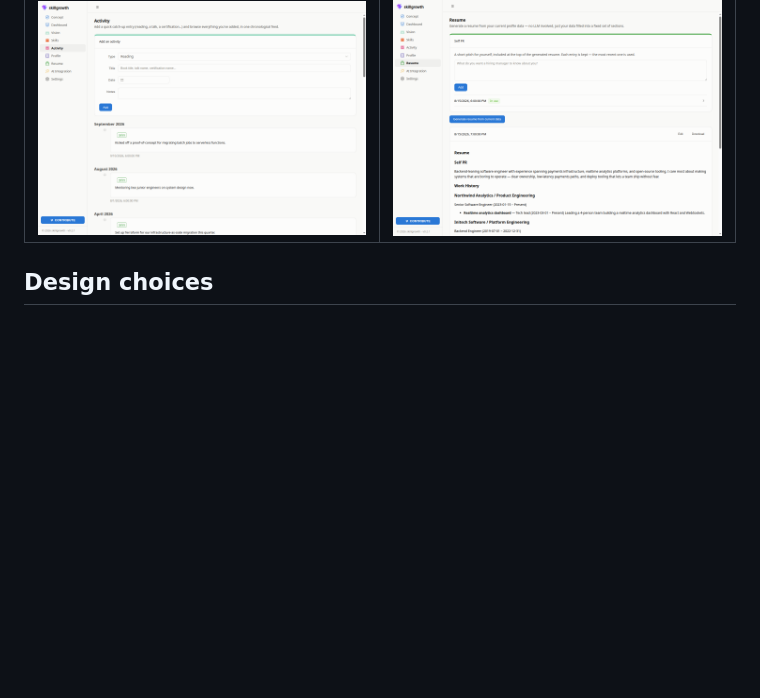
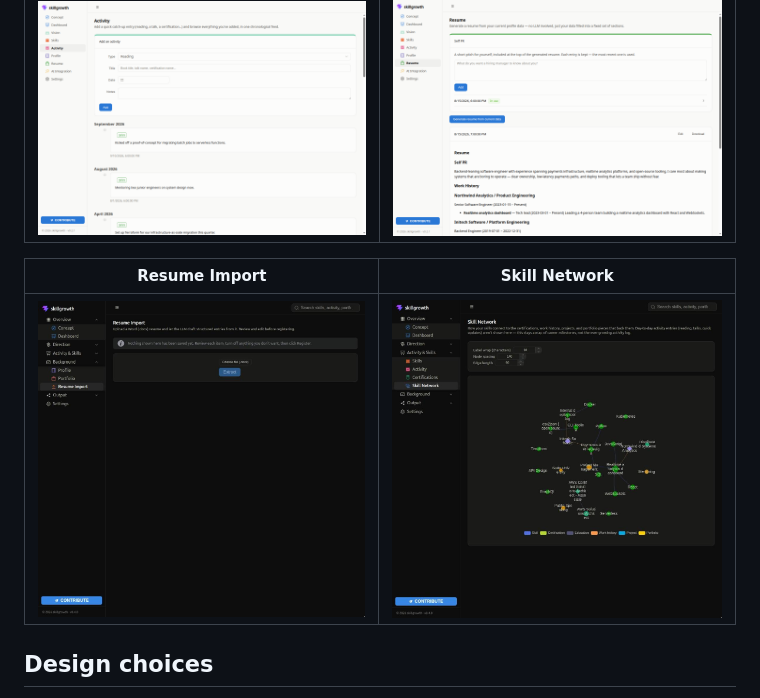
Before and after one commit to tkm112345/skillgrowth, a Markdown page: README.md, the part around the change. Drawn GitHub-style; pictures changed too: docs/images/screenshot-resume-import.png (added), docs/images/screenshot-skill-network.png (added); blank space fills up the shorter version.

Commit message:
Add Resume Import and Skill Network screenshots to README
Captured against sample data (Settings -> "Try it with sample data"),
matching how the existing screenshots were sourced. Fills the gap this
session's new Resume Import page and Skill Network display settings left
in the README's screenshot table.

```diff
--- a/README.md
+++ b/README.md
@@ -152,6 +152,10 @@ The rest of the screens below are shown with the built-in sample data
 | Activity | Resume |
 |---|---|
 | ![Activity](docs/images/screenshot-activity.png) | ![Resume](docs/images/screenshot-resume.png) |
+
+| Resume Import | Skill Network |
+|---|---|
+| ![Resume Import](docs/images/screenshot-resume-import.png) | ![Skill Network](docs/images/screenshot-skill-network.png) |
 
 ## Design choices
 
```
